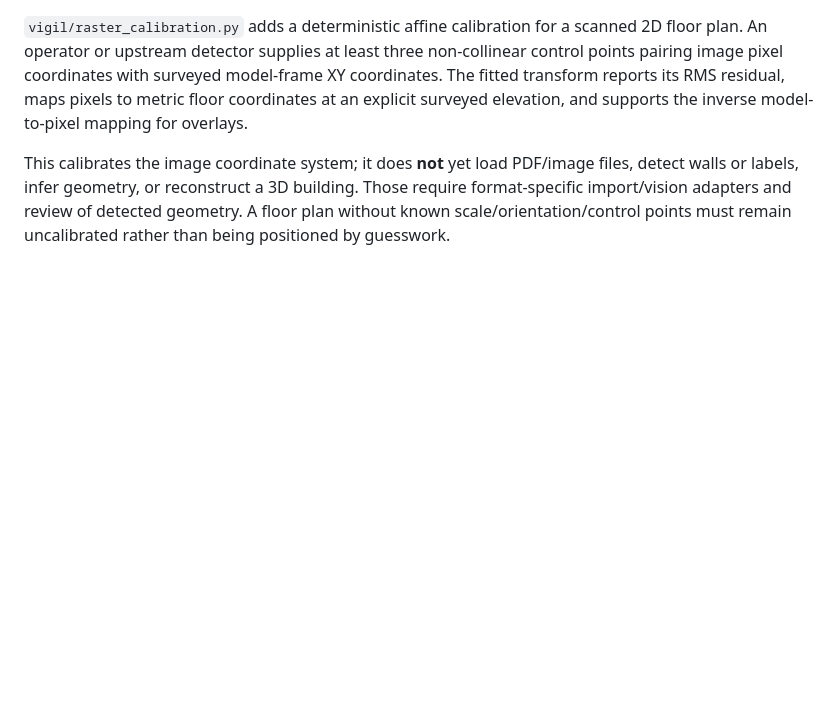
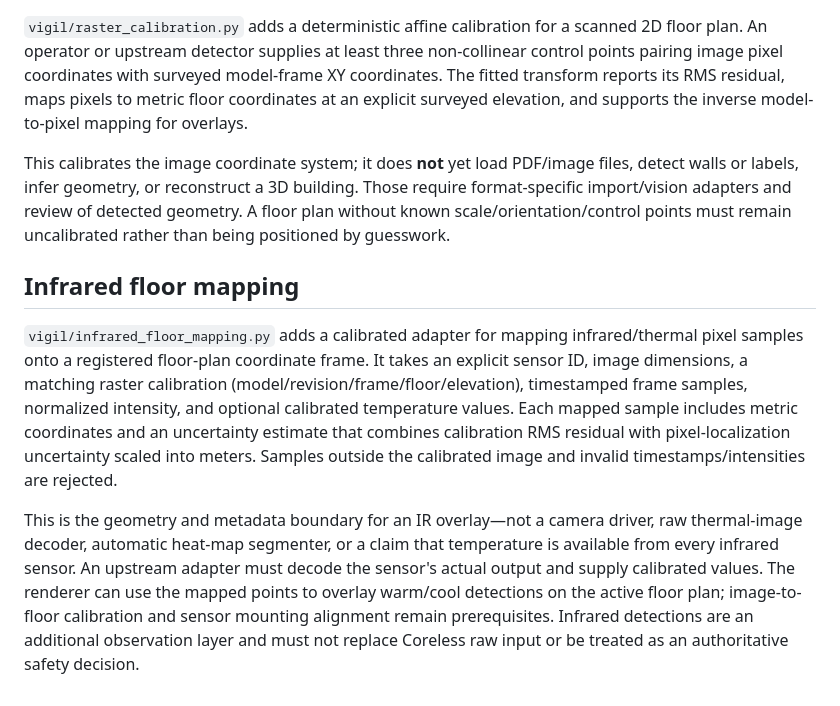
Before and after one commit to buccees/Coreless-64, a Markdown page: specification/vigil_spatial_awareness.md, the part around the change. GitHub-like rendering; blank space fills up the shorter version.

Commit message:
Document calibrated infrared floor mapping

```diff
--- a/specification/vigil_spatial_awareness.md
+++ b/specification/vigil_spatial_awareness.md
@@ -102,3 +102,9 @@ Providers are polled independently. A disconnected or malformed adapter returns
 `vigil/raster_calibration.py` adds a deterministic affine calibration for a scanned 2D floor plan. An operator or upstream detector supplies at least three non-collinear control points pairing image pixel coordinates with surveyed model-frame XY coordinates. The fitted transform reports its RMS residual, maps pixels to metric floor coordinates at an explicit surveyed elevation, and supports the inverse model-to-pixel mapping for overlays.
 
 This calibrates the image coordinate system; it does **not** yet load PDF/image files, detect walls or labels, infer geometry, or reconstruct a 3D building. Those require format-specific import/vision adapters and review of detected geometry. A floor plan without known scale/orientation/control points must remain uncalibrated rather than being positioned by guesswork.
+
+## Infrared floor mapping
+
+`vigil/infrared_floor_mapping.py` adds a calibrated adapter for mapping infrared/thermal pixel samples onto a registered floor-plan coordinate frame. It takes an explicit sensor ID, image dimensions, a matching raster calibration (model/revision/frame/floor/elevation), timestamped frame samples, normalized intensity, and optional calibrated temperature values. Each mapped sample includes metric coordinates and an uncertainty estimate that combines calibration RMS residual with pixel-localization uncertainty scaled into meters. Samples outside the calibrated image and invalid timestamps/intensities are rejected.
+
+This is the geometry and metadata boundary for an IR overlay—not a camera driver, raw thermal-image decoder, automatic heat-map segmenter, or a claim that temperature is available from every infrared sensor. An upstream adapter must decode the sensor's actual output and supply calibrated values. The renderer can use the mapped points to overlay warm/cool detections on the active floor plan; image-to-floor calibration and sensor mounting alignment remain prerequisites. Infrared detections are an additional observation layer and must not replace Coreless raw input or be treated as an authoritative safety decision.
```
